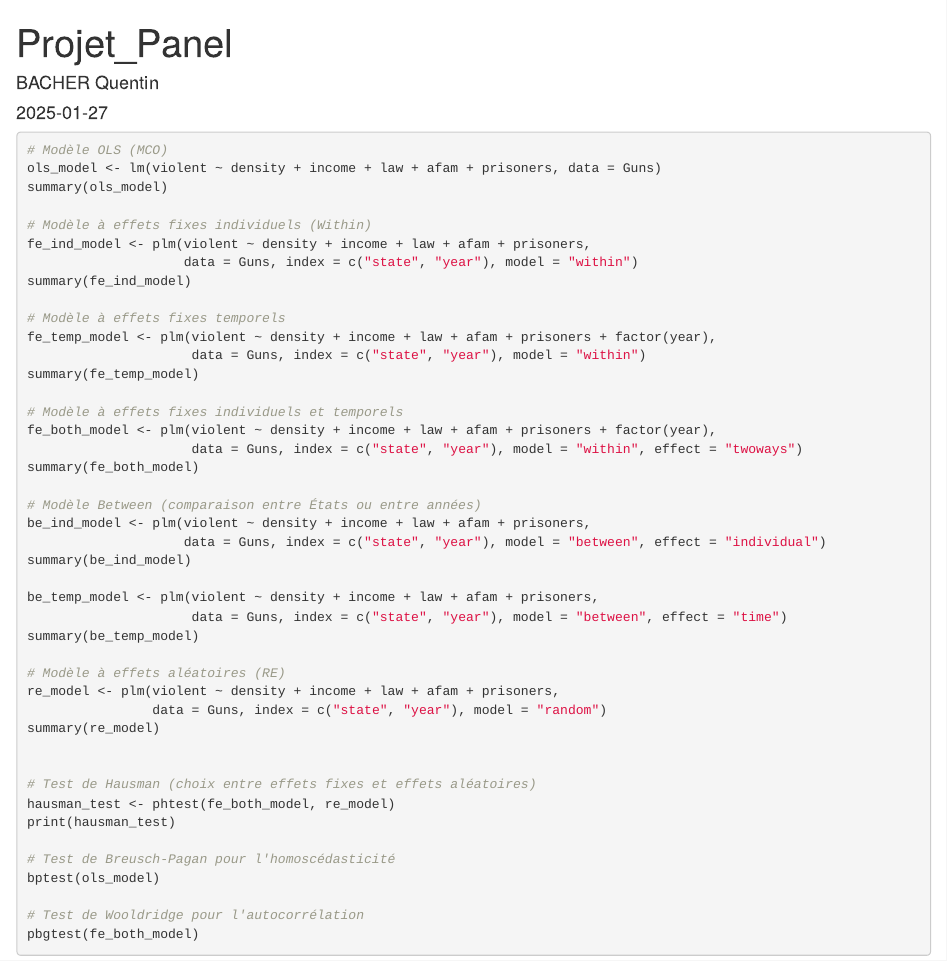
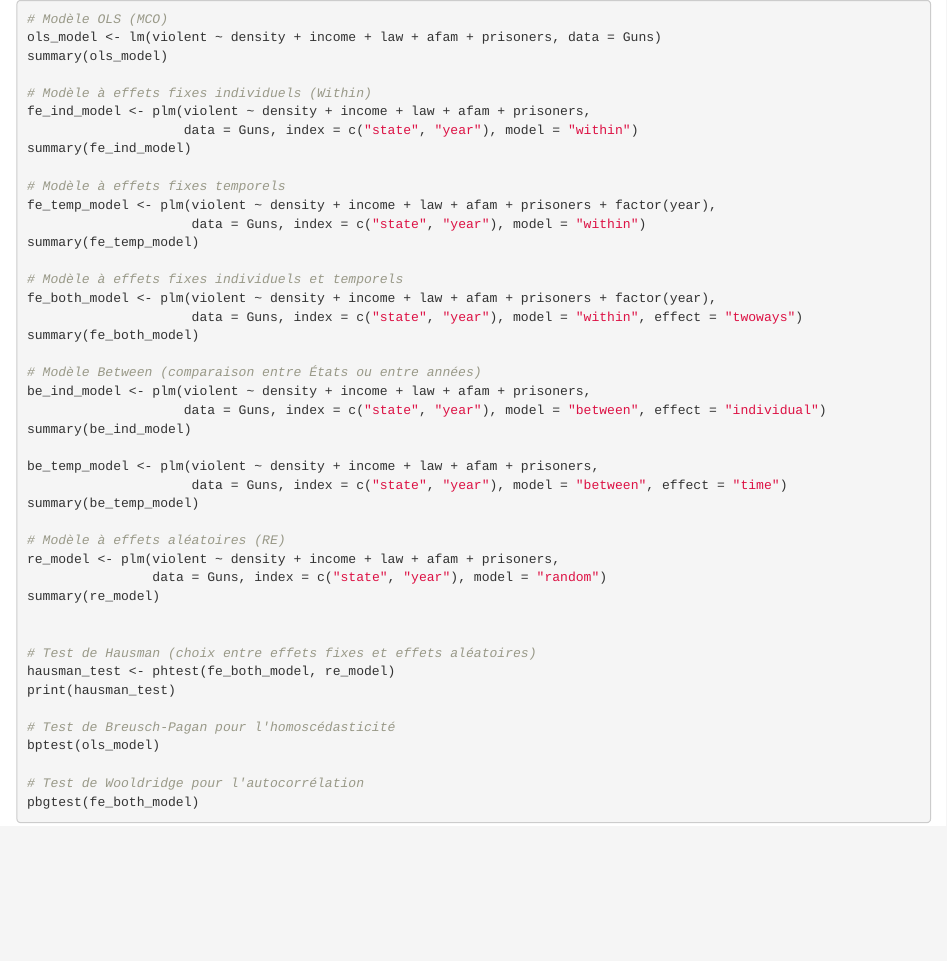
Before and after one commit to Qtn-BA/Etude-lien-densite-population-et-criminalite-aux-Etats-Unis-5-, an R Markdown document (Projet_Panel.Rmd): the page in a window 1100 px wide, from its top. Rendered offline with R 4.5, knitr and Pandoc, with nearby package versions; the code chunks are not run, so their results and figures are left out.

Commit message:
Update Projet_Panel.Rmd

````diff
--- a/Projet_Panel.Rmd
+++ b/Projet_Panel.Rmd
@@ -1,9 +1,3 @@
----
-title: "Projet_Panel"
-author: "BACHER Quentin"
-date: "2025-01-27"
-output: html_document
----
 
 ```{r setup, include=FALSE}
 knitr::opts_chunk$set(echo = TRUE)
````
